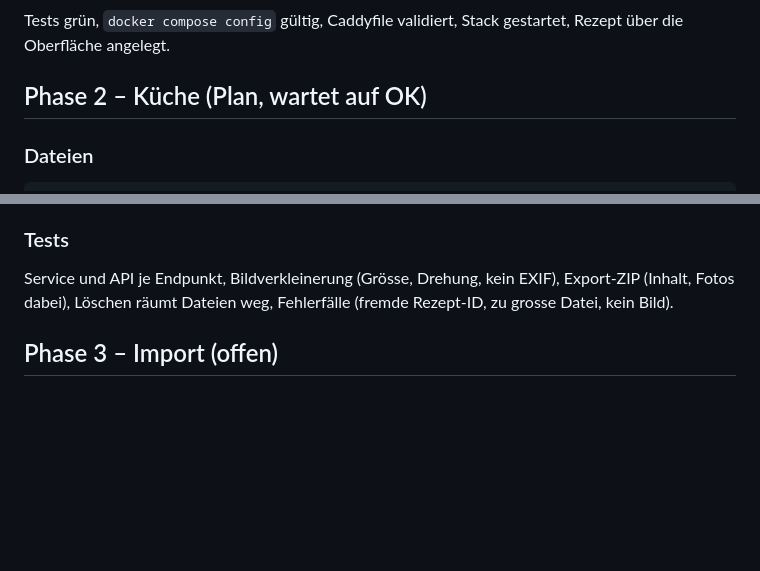
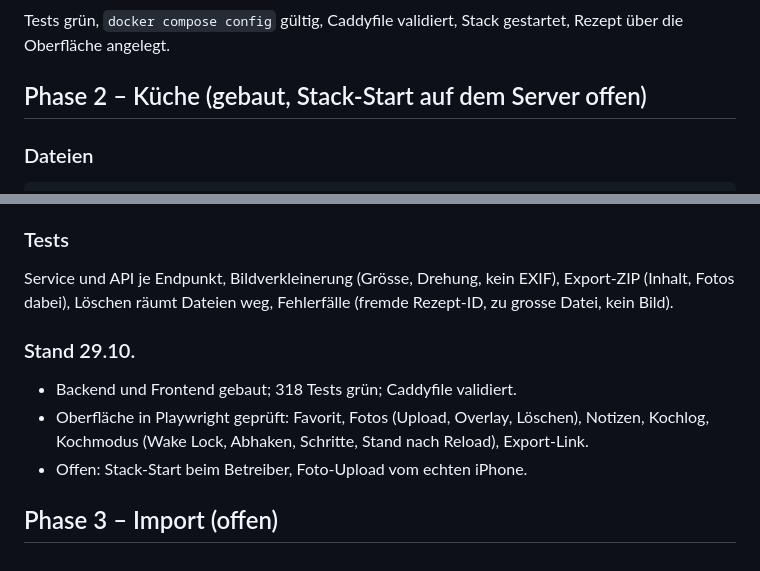
Before and after one commit to Deimen24/rezepte-app, a Markdown page: docs/PLAN.md, 2 parts joined by grey strips. Rendered like a GitHub page; blank space fills up the shorter version.

```diff
--- a/docs/PLAN.md
+++ b/docs/PLAN.md
@@ -85,7 +85,7 @@ Reserviert für Phase 2 (nicht gebaut): `/api/recipes/{id}/notes`,
 Tests grün, `docker compose config` gültig, Caddyfile validiert,
 Stack gestartet, Rezept über die Oberfläche angelegt.
 
-## Phase 2 – Küche (Plan, wartet auf OK)
+## Phase 2 – Küche (gebaut, Stack-Start auf dem Server offen)
 
 ### Dateien
     backend/requirements.txt: + pillow
@@ -147,4 +147,11 @@ Service und API je Endpunkt, Bildverkleinerung (Grösse, Drehung, kein
 EXIF), Export-ZIP (Inhalt, Fotos dabei), Löschen räumt Dateien weg,
 Fehlerfälle (fremde Rezept-ID, zu grosse Datei, kein Bild).
 
+### Stand 29.10.
+- Backend und Frontend gebaut; 318 Tests grün; Caddyfile validiert.
+- Oberfläche in Playwright geprüft: Favorit, Fotos (Upload, Overlay,
+  Löschen), Notizen, Kochlog, Kochmodus (Wake Lock, Abhaken, Schritte,
+  Stand nach Reload), Export-Link.
+- Offen: Stack-Start beim Betreiber, Foto-Upload vom echten iPhone.
+
 ## Phase 3 – Import (offen)
```
Also changed, not shown: README.md (+4 -3 lines).
